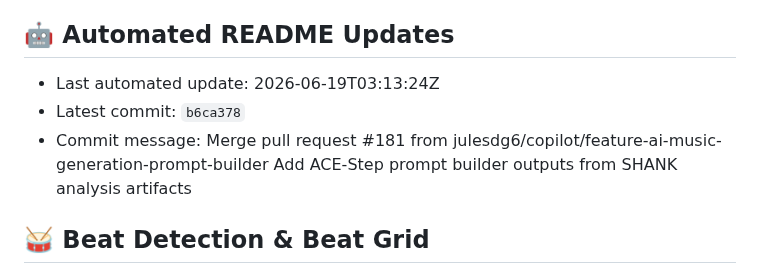
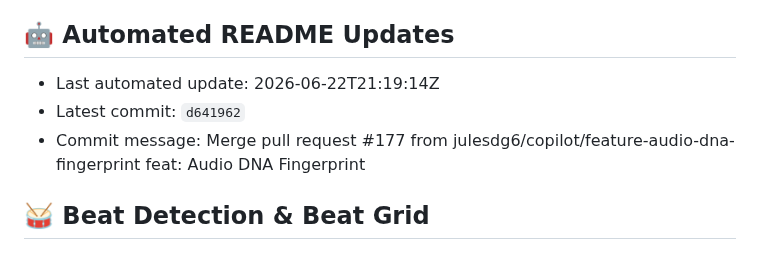
Before and after one commit to julesdg6/shank, a Markdown page: README.md, the part around the change. Rendered like a GitHub page.

Commit message:
docs: update README metadata [skip readme-update]

```diff
--- a/README.md
+++ b/README.md
@@ -454,9 +454,9 @@ This project is for research and personal use. Ensure you have the rights to any
 
 ## 🤖 Automated README Updates
 <!-- readme-update:start -->
-- Last automated update: 2026-06-19T03:13:24Z
-- Latest commit: `b6ca378`
-- Commit message: Merge pull request #181 from julesdg6/copilot/feature-ai-music-generation-prompt-builder  Add ACE-Step prompt builder outputs from SHANK analysis artifacts
+- Last automated update: 2026-06-22T21:19:14Z
+- Latest commit: `d641962`
+- Commit message: Merge pull request #177 from julesdg6/copilot/feature-audio-dna-fingerprint  feat: Audio DNA Fingerprint
 <!-- readme-update:end -->
 
 ## 🥁 Beat Detection & Beat Grid
```
